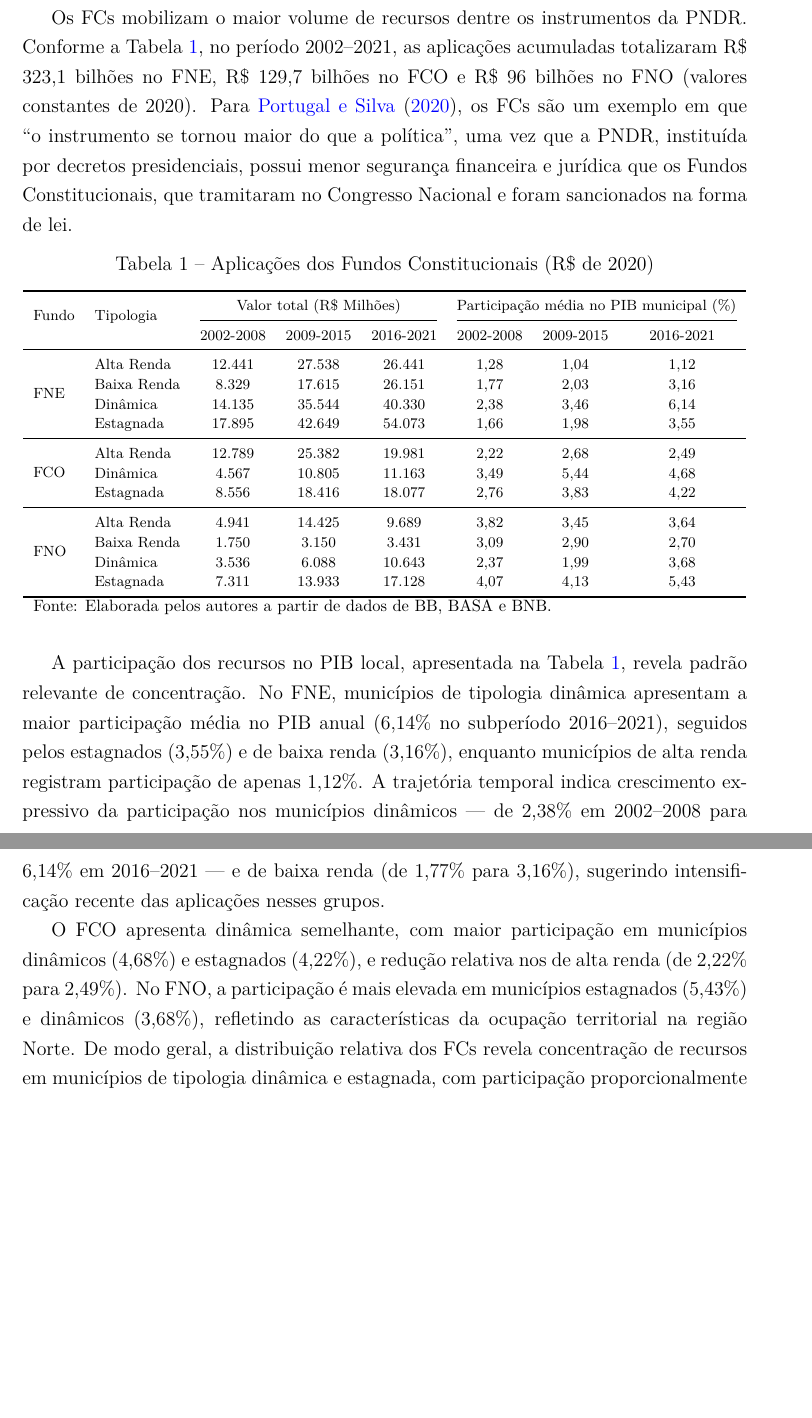
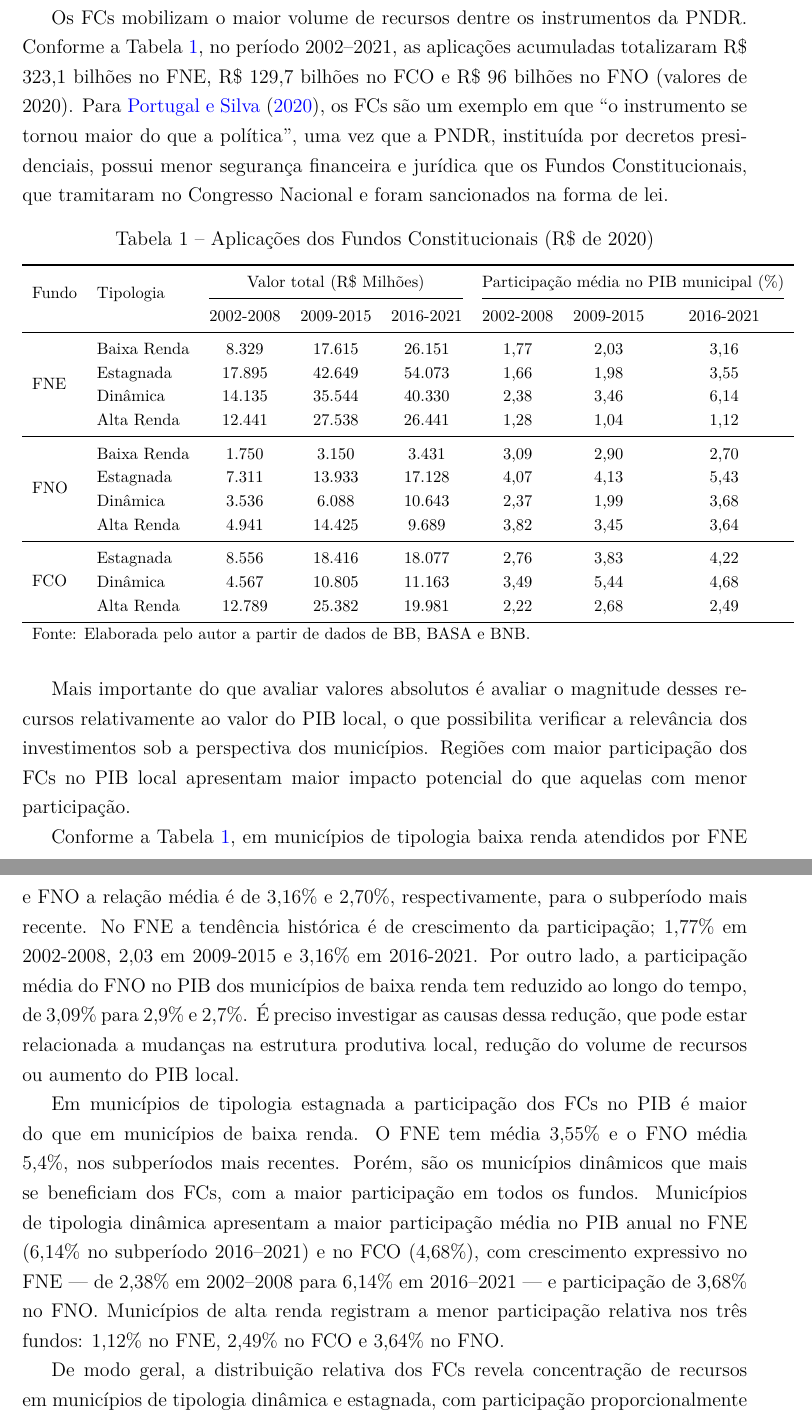
Before and after one commit to hermelino/pndr_survey, a LaTeX thesis (latex/main.tex, which reads latex/politica-regional.tex, latex/tabelas/fc_tabela_resumo.tex): two parts of pages 8 and 9 of 50, joined at a grey line, cut so that both start at the same text, the shorter picture padded with empty space. Compiled offline with pdfLaTeX.

Commit message:
Reorder FC table and text by typology priority
Reorganize policy section text and fc_tabela_resumo table to group
by typology (Baixa Renda > Estagnada > Dinâmica > Alta Renda) instead
of alphabetical, and reorder funds as FNE > FNO > FCO.

Co-Authored-By: Claude Opus 4.6 <noreply@anthropic.com>

```diff
--- a/latex/politica-regional.tex
+++ b/latex/politica-regional.tex
@@ -51,13 +51,17 @@ Em 2018, foi realizada a atualização da tipologia municipal (Portaria nº 34/2
 
 O objetivo dos Fundos Constitucionais FNO, FNE e FCO é contribuir para o desenvolvimento econômico e social das regiões de competência mediante a execução de programas de crédito subsidiado aos setores produtivos locais. A Lei nº 7.827/1989, que regulamenta esses fundos, estipula tratamento preferencial a pequenos e miniprodutores rurais, pequenas e microempresas; prestação de assistência técnica em caso de setores carentes; e apoio à formação de novos centros, atividades e polos dinâmicos. Um aspecto importante é que a previsão constitucional dos FCs confere a eles um fluxo seguro de recursos financeiros, sem contingenciamentos e livre de fatores conjunturais políticos e econômicos, diferenciando-os dos demais instrumentos de política regional.
 
-Os FCs mobilizam o maior volume de recursos dentre os instrumentos da PNDR. Conforme a Tabela~\ref{tab:resumo_fc}, no período 2002--2021, as aplicações acumuladas totalizaram R\$ 323,1 bilhões no FNE, R\$ 129,7 bilhões no FCO e R\$ 96 bilhões no FNO (valores constantes de 2020). Para \citeonline{PortugalSilva2020}, os FCs são um exemplo em que ``o instrumento se tornou maior do que a política'', uma vez que a PNDR, instituída por decretos presidenciais, possui menor segurança financeira e jurídica que os Fundos Constitucionais, que tramitaram no Congresso Nacional e foram sancionados na forma de lei.
+Os FCs mobilizam o maior volume de recursos dentre os instrumentos da PNDR. Conforme a Tabela~\ref{tab:resumo_fc}, no período 2002--2021, as aplicações acumuladas totalizaram R\$ 323,1 bilhões no FNE, R\$ 129,7 bilhões no FCO e R\$ 96 bilhões no FNO (valores de 2020). Para \citeonline{PortugalSilva2020}, os FCs são um exemplo em que ``o instrumento se tornou maior do que a política'', uma vez que a PNDR, instituída por decretos presidenciais, possui menor segurança financeira e jurídica que os Fundos Constitucionais, que tramitaram no Congresso Nacional e foram sancionados na forma de lei.
 
 \input{tabelas/fc_tabela_resumo.tex}
 
-A participação dos recursos no PIB local, apresentada na Tabela~\ref{tab:resumo_fc}, revela padrão relevante de concentração. No FNE, municípios de tipologia dinâmica apresentam a maior participação média no PIB anual (6,14\% no subperíodo 2016--2021), seguidos pelos estagnados (3,55\%) e de baixa renda (3,16\%), enquanto municípios de alta renda registram participação de apenas 1,12\%. A trajetória temporal indica crescimento expressivo da participação nos municípios dinâmicos --- de 2,38\% em 2002--2008 para 6,14\% em 2016--2021 --- e de baixa renda (de 1,77\% para 3,16\%), sugerindo intensificação recente das aplicações nesses grupos.
+Mais importante do que avaliar valores absolutos é avaliar o magnitude desses recursos relativamente ao valor do PIB local, o que possibilita verificar a relevância dos investimentos sob a perspectiva dos municípios. Regiões com maior participação dos FCs no PIB local apresentam maior impacto potencial do que aquelas com menor participação.
 
-O FCO apresenta dinâmica semelhante, com maior participação em municípios dinâmicos (4,68\%) e estagnados (4,22\%), e redução relativa nos de alta renda (de 2,22\% para 2,49\%). No FNO, a participação é mais elevada em municípios estagnados (5,43\%) e dinâmicos (3,68\%), refletindo as características da ocupação territorial na região Norte. De modo geral, a distribuição relativa dos FCs revela concentração de recursos em municípios de tipologia dinâmica e estagnada, com participação proporcionalmente menor em municípios de alta renda. Considerando que a PNDR tem como objetivo prioritário a redução das desigualdades regionais, essa distribuição sugere alinhamento parcial dos FCs com as prioridades da política, embora a concentração em municípios dinâmicos --- e não nos de baixa renda --- levante questões sobre a efetiva focalização dos recursos.
+Conforme a Tabela~\ref{tab:resumo_fc}, em municípios de tipologia baixa renda atendidos por FNE e FNO a relação média é de 3,16\% e 2,70\%, respectivamente, para o subperíodo mais recente. No FNE a tendência histórica é de crescimento da participação; 1,77\% em 2002-2008, 2,03 em 2009-2015 e 3,16\% em 2016-2021. Por outro lado, a participação média do FNO no PIB dos municípios de baixa renda tem reduzido ao longo do tempo, de 3,09\% para 2,9\% e 2,7\%. É preciso investigar as causas dessa redução, que pode estar relacionada a mudanças na estrutura produtiva local, redução do volume de recursos ou aumento do PIB local.
+
+Em municípios de tipologia estagnada a participação dos FCs no PIB é maior do que em municípios de baixa renda. O FNE tem média 3,55\% e o FNO média 5,4\%, nos subperíodos mais recentes. Porém, são os municípios dinâmicos que mais se beneficiam dos FCs, com a maior participação em todos os fundos. Municípios de tipologia dinâmica apresentam a maior participação média no PIB anual no FNE (6,14\% no subperíodo 2016--2021) e no FCO (4,68\%), com crescimento expressivo no FNE --- de 2,38\% em 2002--2008 para 6,14\% em 2016--2021 --- e participação de 3,68\% no FNO. Municípios de alta renda registram a menor participação relativa nos três fundos: 1,12\% no FNE, 2,49\% no FCO e 3,64\% no FNO.
+
+De modo geral, a distribuição relativa dos FCs revela concentração de recursos em municípios de tipologia dinâmica e estagnada, com participação proporcionalmente menor em municípios de alta renda. Considerando que a PNDR tem como objetivo prioritário a redução das desigualdades regionais, essa distribuição sugere alinhamento parcial dos FCs com as prioridades da política, embora a concentração em municípios dinâmicos --- e não nos de baixa renda --- levante questões sobre a efetiva focalização dos recursos.
 
 \subsection{Fundos de Desenvolvimento}
 \label{subsec:fds}
--- a/latex/tabelas/fc_tabela_resumo.tex
+++ b/latex/tabelas/fc_tabela_resumo.tex
@@ -1,8 +1,8 @@
-\begin{table}[htbp]
+\begin{table}[h!]
 	\centering
 	\caption{Aplicações dos Fundos Constitucionais (R\$ de 2020)}
 	\label{tab:resumo_fc}
-	\scriptsize
+	\footnotesize
 	\renewcommand{\arraystretch}{1.2}
 	\begin{tabular}{llcccccc}
 		\toprule
@@ -10,20 +10,20 @@
 		\cmidrule(lr){3-5} \cmidrule(lr){6-8}
 		& & 2002-2008 & 2009-2015 & 2016-2021 & 2002-2008 & 2009-2015 & 2016-2021 \\
 		\midrule
-		\multirow{4}{*}{FNE} & Alta Renda & 12.441 & 27.538 & 26.441 & 1,28 & 1,04 & 1,12 \\
-		 & Baixa Renda & 8.329 & 17.615 & 26.151 & 1,77 & 2,03 & 3,16 \\
+		\multirow{4}{*}{FNE} & Baixa Renda & 8.329 & 17.615 & 26.151 & 1,77 & 2,03 & 3,16 \\
+		 & Estagnada & 17.895 & 42.649 & 54.073 & 1,66 & 1,98 & 3,55 \\
 		 & Dinâmica & 14.135 & 35.544 & 40.330 & 2,38 & 3,46 & 6,14 \\
-		 & Estagnada & 17.895 & 42.649 & 54.073 & 1,66 & 1,98 & 3,55 \\
+		 & Alta Renda & 12.441 & 27.538 & 26.441 & 1,28 & 1,04 & 1,12 \\
 		\midrule
-		\multirow{3}{*}{FCO} & Alta Renda & 12.789 & 25.382 & 19.981 & 2,22 & 2,68 & 2,49 \\
+		\multirow{4}{*}{FNO} & Baixa Renda & 1.750 & 3.150 & 3.431 & 3,09 & 2,90 & 2,70 \\
+		 & Estagnada & 7.311 & 13.933 & 17.128 & 4,07 & 4,13 & 5,43 \\
+		 & Dinâmica & 3.536 & 6.088 & 10.643 & 2,37 & 1,99 & 3,68 \\
+		 & Alta Renda & 4.941 & 14.425 & 9.689 & 3,82 & 3,45 & 3,64 \\
+		\midrule
+		\multirow{3}{*}{FCO} & Estagnada & 8.556 & 18.416 & 18.077 & 2,76 & 3,83 & 4,22 \\
 		 & Dinâmica & 4.567 & 10.805 & 11.163 & 3,49 & 5,44 & 4,68 \\
-		 & Estagnada & 8.556 & 18.416 & 18.077 & 2,76 & 3,83 & 4,22 \\
-		\midrule
-		\multirow{4}{*}{FNO} & Alta Renda & 4.941 & 14.425 & 9.689 & 3,82 & 3,45 & 3,64 \\
-		 & Baixa Renda & 1.750 & 3.150 & 3.431 & 3,09 & 2,90 & 2,70 \\
-		 & Dinâmica & 3.536 & 6.088 & 10.643 & 2,37 & 1,99 & 3,68 \\
-		 & Estagnada & 7.311 & 13.933 & 17.128 & 4,07 & 4,13 & 5,43 \\
+		 & Alta Renda & 12.789 & 25.382 & 19.981 & 2,22 & 2,68 & 2,49 \\
 		\bottomrule
-		\multicolumn{8}{l}{\footnotesize Fonte: Elaborada pelos autores a partir de dados de BB, BASA e BNB.} \\
+		\multicolumn{8}{l}{\footnotesize{Fonte: Elaborada pelo autor a partir de dados de BB, BASA e BNB.}} \\
 	\end{tabular}
 \end{table}
```
Also changed, not shown: latex/main.tex (+1 -0 lines), latex/main.pdf, 1 other file.
